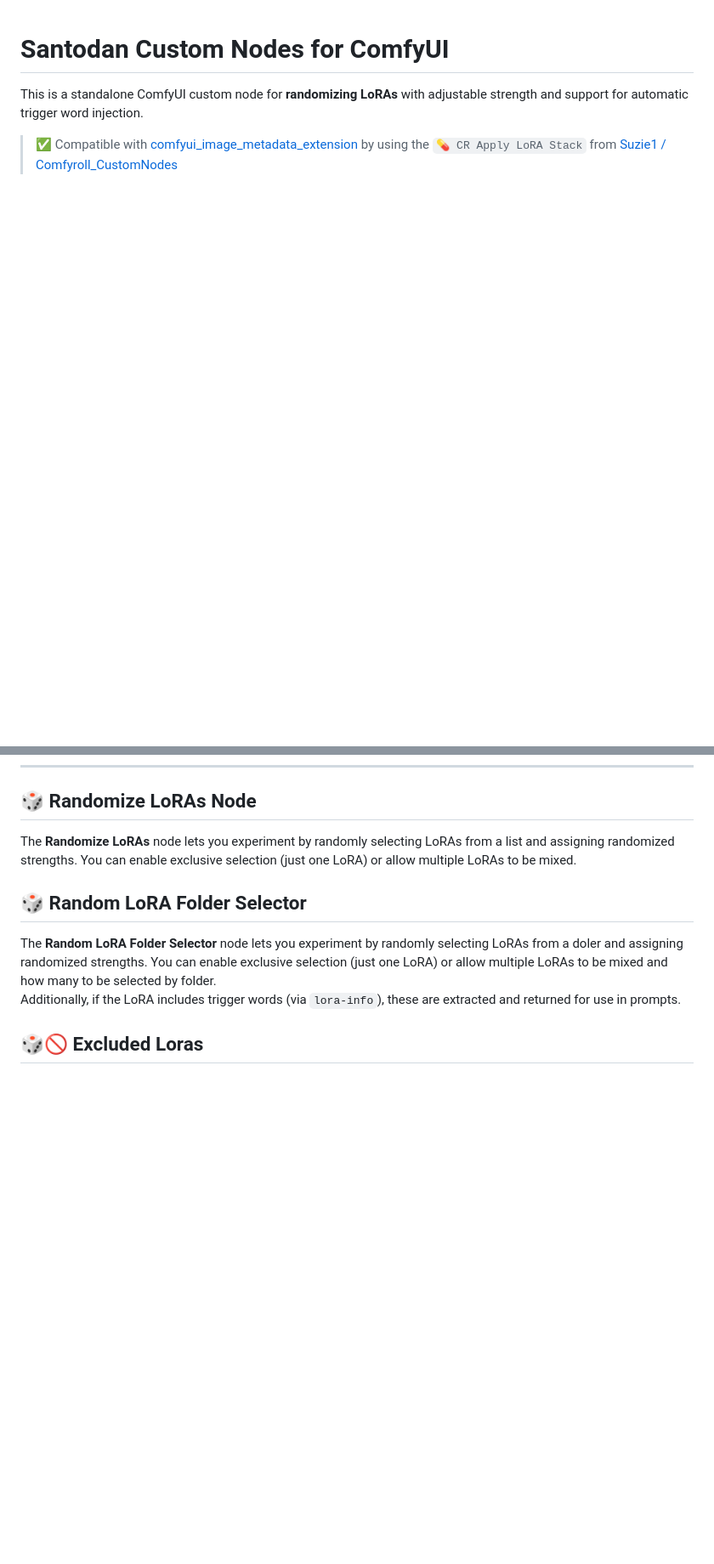
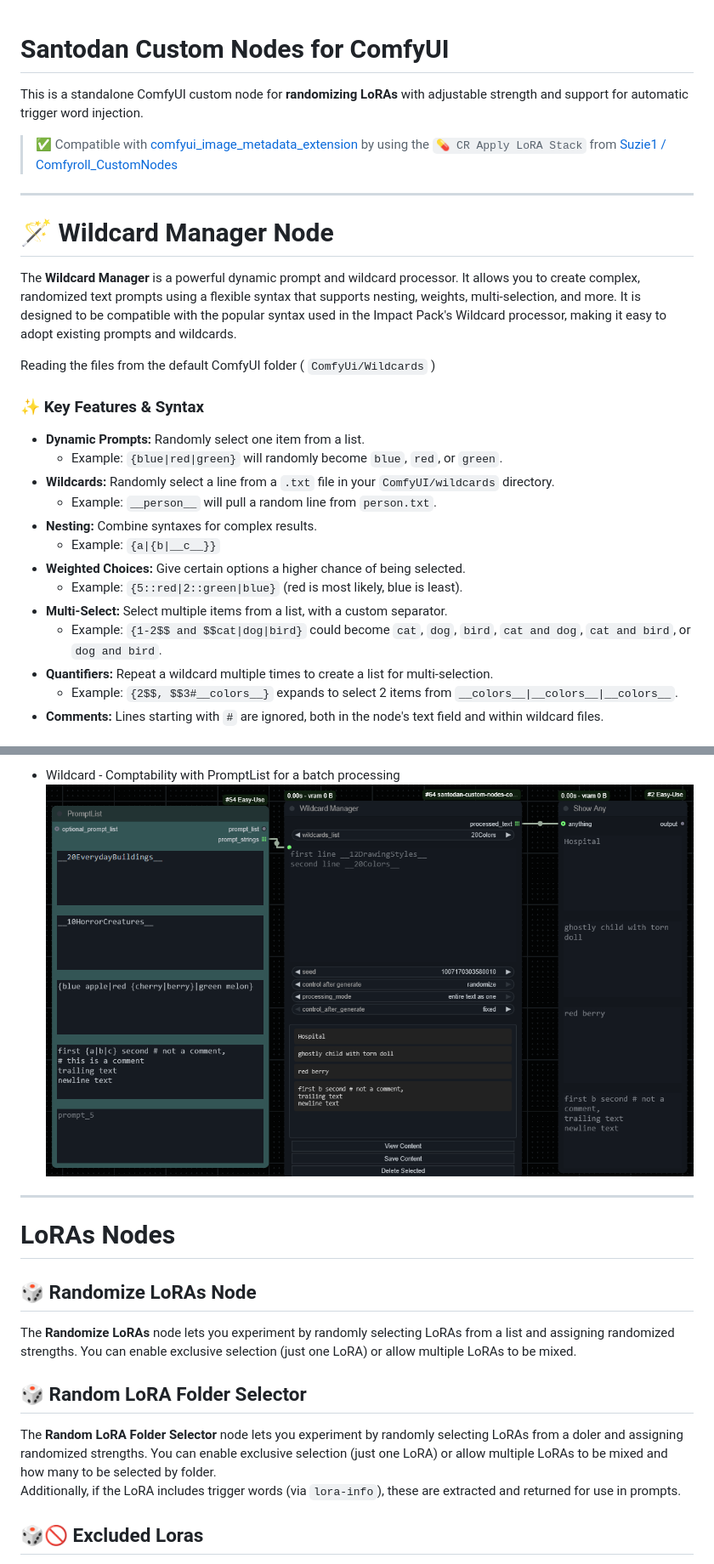
Before and after one commit to Santodan/santodan-custom-nodes-comfyui, a Markdown page: README.md, 2 parts joined by grey strips. Shown at 85% size. Rendered like a GitHub page; pictures changed too: preview/wildcardPromptList.png (added); blank space fills up the shorter version.

Commit message:
Created the Wildcard manager node

```diff
--- a/README.md
+++ b/README.md
@@ -5,3 +5,26 @@ This is a standalone ComfyUI custom node for **randomizing LoRAs** with adjustab
 > ✅ Compatible with [comfyui_image_metadata_extension](https://github.com/edelvarden/comfyui_image_metadata_extension) by using the `💊 CR Apply LoRA Stack` from [Suzie1 / Comfyroll_CustomNodes](https://github.com/Suzie1/ComfyUI_Comfyroll_CustomNodes)
 
 ---
+
+# 🪄 Wildcard Manager Node
+
+The **Wildcard Manager** is a powerful dynamic prompt and wildcard processor. It allows you to create complex, randomized text prompts using a flexible syntax that supports nesting, weights, multi-selection, and more. It is designed to be compatible with the popular syntax used in the Impact Pack's Wildcard processor, making it easy to adopt existing prompts and wildcards.
+
+Reading the files from the default ComfyUI folder ( `ComfyUi/Wildcards` )
+
+### ✨ Key Features & Syntax
+
+-   **Dynamic Prompts:** Randomly select one item from a list.
+    -   Example: `{blue|red|green}` will randomly become `blue`, `red`, or `green`.
+-   **Wildcards:** Randomly select a line from a `.txt` file in your `ComfyUI/wildcards` directory.
+    -   Example: `__person__` will pull a random line from `person.txt`.
+-   **Nesting:** Combine syntaxes for complex results.
+    -   Example: `{a|{b|__c__}}`
+-   **Weighted Choices:** Give certain options a higher chance of being selected.
+    -   Example: `{5::red|2::green|blue}` (red is most likely, blue is least).
+-   **Multi-Select:** Select multiple items from a list, with a custom separator.
+    -   Example: `{1-2$$ and $$cat|dog|bird}` could become `cat`, `dog`, `bird`, `cat and dog`, `cat and bird`, or `dog and bird`.
+-   **Quantifiers:** Repeat a wildcard multiple times to create a list for multi-selection.
+    -   Example: `{2$$, $$3#__colors__}` expands to select 2 items from `__colors__|__colors__|__colors__`.
+-   **Comments:** Lines starting with `#` are ignored, both in the node's text field and within wildcard files.
+
@@ -8,3 +46,9 @@ This is a standalone ComfyUI custom node for **randomizing LoRAs** with adjustab
+- Wildcard - Comptability with PromptList for a batch processing
+![wildcardPromptList](preview/wildcardPromptList.png)
+
+---
+
+# LoRAs Nodes
 
 ## 🎲 Randomize LoRAs Node
 
```
Also changed, not shown: other parts of README.md (+18 -0 lines), preview/wildcardEntireTextAsOne.png (added), preview/wildcardLineByLine.png (added).
